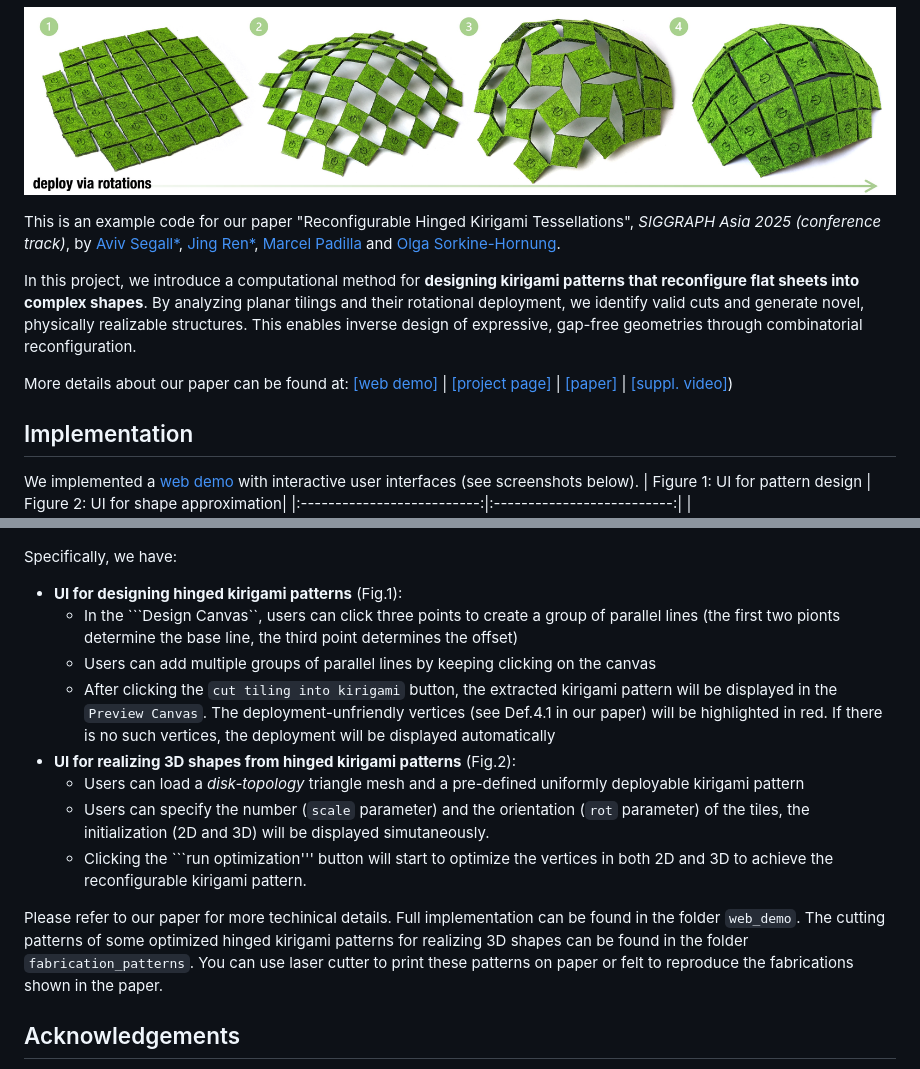
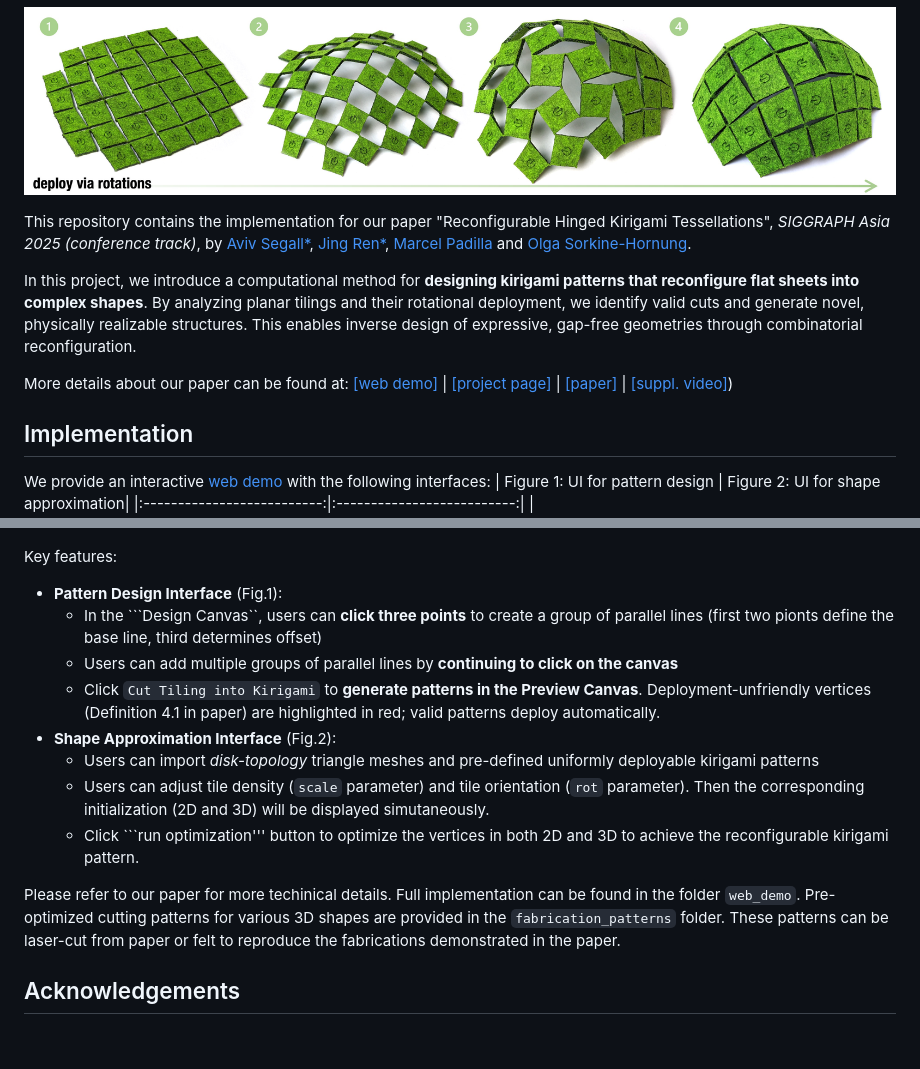
Before and after one commit to segaviv/kirigami_tessellations, a Markdown page: README.md, 2 parts joined by grey strips. Drawn GitHub-style; blank space fills up the shorter version.

````diff
--- a/README.md
+++ b/README.md
@@ -3,7 +3,7 @@
 <img align="center"  src="./figs/teaser.jpg" width="1000">
 </p>
 
-This is an example code for our paper "Reconfigurable Hinged Kirigami Tessellations", *SIGGRAPH Asia 2025 (conference track)*, by [Aviv Segall*](https://igl.ethz.ch/people/), [Jing Ren*](https://ren-jing.com/), [Marcel Padilla](https://marcelpadilla.com/) and [Olga Sorkine-Hornung](https://igl.ethz.ch/people/sorkine).
+This repository contains the implementation for our paper "Reconfigurable Hinged Kirigami Tessellations", *SIGGRAPH Asia 2025 (conference track)*, by [Aviv Segall*](https://igl.ethz.ch/people/), [Jing Ren*](https://ren-jing.com/), [Marcel Padilla](https://marcelpadilla.com/) and [Olga Sorkine-Hornung](https://igl.ethz.ch/people/sorkine).
 
 
 In this project, we introduce a computational method for **designing kirigami patterns that reconfigure flat sheets into complex shapes**. By analyzing planar tilings and their rotational deployment, we identify valid cuts and generate novel, physically realizable structures. This enables inverse design of expressive, gap-free geometries through combinatorial reconfiguration.
@@ -11,24 +11,25 @@ In this project, we introduce a computational method for **designing kirigami pa
 More details about our paper can be found at: [[web demo]]() | [[project page]](https://igl.ethz.ch/projects/kirigami/) | [[paper]]() | [[suppl. video]](https://www.youtube.com/watch?v=DyvxWxhdnbg))
 
 ## Implementation
-We implemented a [web demo]() with interactive user interfaces (see screenshots below).
+We provide an interactive [web demo]() with the following interfaces:
 | Figure 1: UI for pattern design | Figure 2: UI for shape approximation|
 |:--------------------------:|:--------------------------:|
 | <img src="./figs/eg_ui1.jpg" alt="Style variations without stroke" width="500"/> | <img src="./figs/eg_ui2.jpg" alt="Style variations with stroke" width="500"/>|
 
-Specifically, we have:
-- **UI for designing hinged kirigami patterns** (Fig.1):
-  - In the ```Design Canvas``, users can click three points to create a group of parallel lines (the first two pionts determine the base line, the third point determines the offset)
-  - Users can add multiple groups of parallel lines by keeping clicking on the canvas
-  - After clicking the ```cut tiling into kirigami``` button, the extracted kirigami pattern will be displayed in the ```Preview Canvas```. The deployment-unfriendly vertices (see Def.4.1 in our paper) will be highlighted in red. If there is no such vertices, the deployment will be displayed automatically
-- **UI for realizing 3D shapes from hinged kirigami patterns** (Fig.2):
-  -  Users can load a *disk-topology* triangle mesh and a pre-defined uniformly deployable kirigami pattern
-  -  Users can specify the number (```scale``` parameter) and the orientation (```rot``` parameter) of the tiles, the initialization (2D and 3D) will be displayed simutaneously.
-  -  Clicking the ```run optimization''' button will start to optimize the vertices in both 2D and 3D to achieve the reconfigurable kirigami pattern.
+Key features:
+- **Pattern Design Interface** (Fig.1):
+  - In the ```Design Canvas``, users can **click three points** to create a group of parallel lines (first two pionts define the base line, third determines offset)
+  - Users can add multiple groups of parallel lines by **continuing to click on the canvas**
+  - Click ```Cut Tiling into Kirigami``` to **generate patterns in the Preview Canvas**. Deployment-unfriendly vertices (Definition 4.1 in paper) are highlighted in red; valid patterns deploy automatically.
+- **Shape Approximation Interface** (Fig.2):
+  -  Users can import *disk-topology* triangle meshes and pre-defined uniformly deployable kirigami patterns
+  -  Users can adjust tile density (```scale``` parameter) and tile orientation (```rot``` parameter).  Then the corresponding initialization (2D and 3D) will be displayed simutaneously.
+  -  Click ```run optimization''' button to optimize the vertices in both 2D and 3D to achieve the reconfigurable kirigami pattern.
 
 
 Please refer to our paper for more techinical details. Full implementation can be found in the folder ```web_demo```.
-The cutting patterns of some optimized hinged kirigami patterns for realizing 3D shapes can be found in the folder  ```fabrication_patterns```. You can use laser cutter to print these patterns on paper or felt to reproduce the fabrications shown in the paper.
+Pre-optimized cutting patterns for various 3D shapes are provided in the ```fabrication_patterns``` folder.
+These patterns can be laser-cut from paper or felt to reproduce the fabrications demonstrated in the paper.
 
 ## Acknowledgements
 The authors thank the anonymous reviewers for their valuable
````
